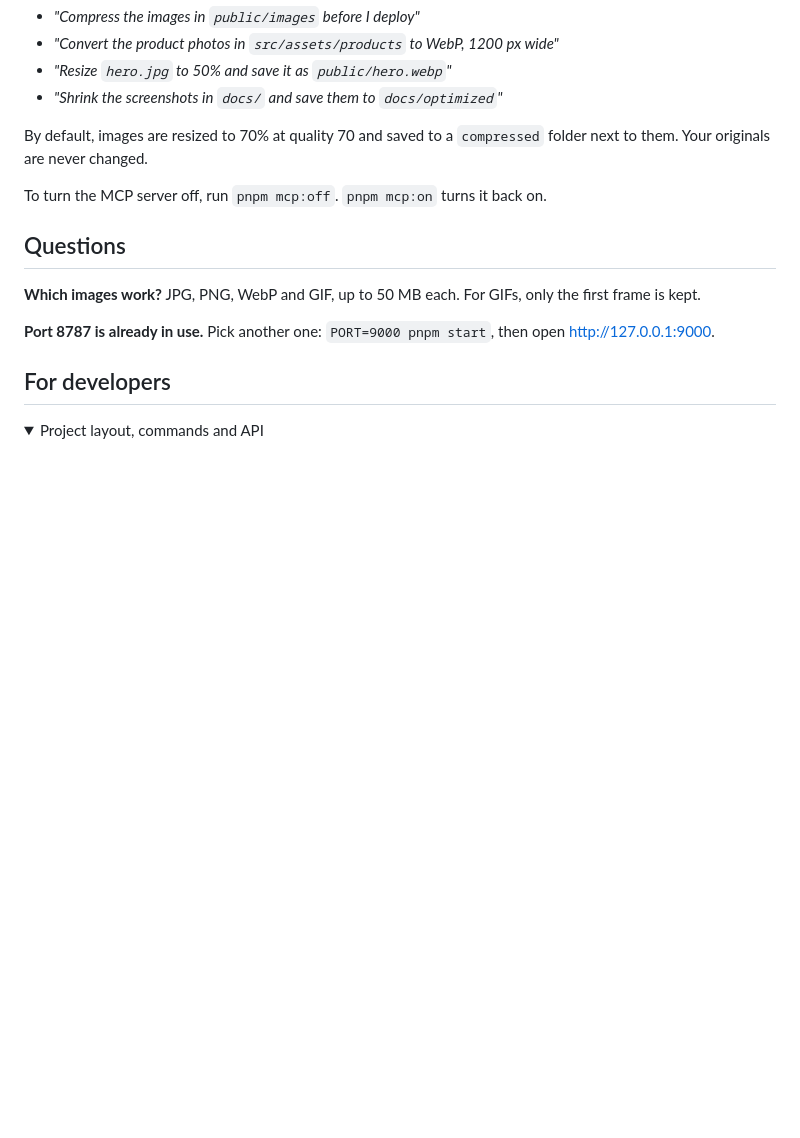
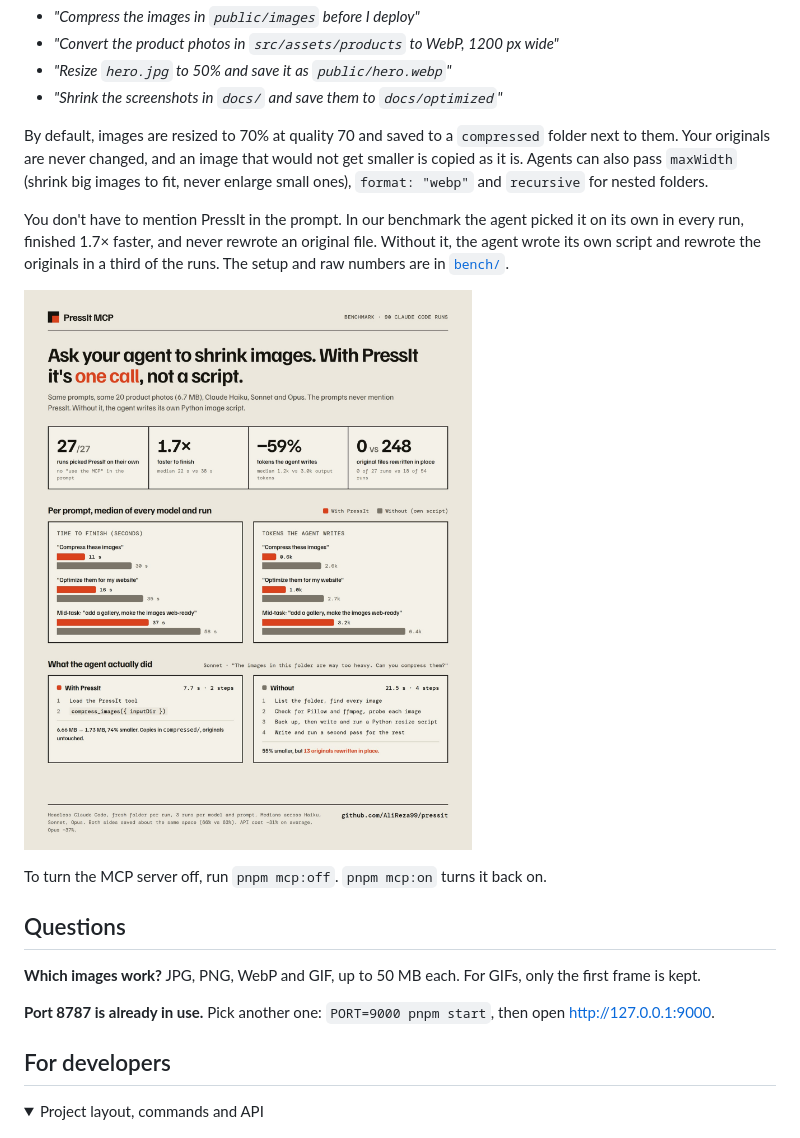
Before and after one commit to AliReza99/pressit, a Markdown page: README.md, the part around the change. Drawn GitHub-style; pictures changed too: docs/mcp-benchmark.jpg (added); folded sections open; blank space fills up the shorter version.

Commit message:
docs(readme): add the MCP benchmark

```diff
--- a/README.md
+++ b/README.md
@@ -57,7 +57,11 @@ claude mcp add --transport http --scope user pressit http://127.0.0.1:8787/mcp
 - *"Resize `hero.jpg` to 50% and save it as `public/hero.webp`"*
 - *"Shrink the screenshots in `docs/` and save them to `docs/optimized`"*
 
-By default, images are resized to 70% at quality 70 and saved to a `compressed` folder next to them. Your originals are never changed.
+By default, images are resized to 70% at quality 70 and saved to a `compressed` folder next to them. Your originals are never changed, and an image that would not get smaller is copied as it is. Agents can also pass `maxWidth` (shrink big images to fit, never enlarge small ones), `format: "webp"` and `recursive` for nested folders.
+
+You don't have to mention PressIt in the prompt. In our benchmark the agent picked it on its own in every run, finished 1.7× faster, and never rewrote an original file. Without it, the agent wrote its own script and rewrote the originals in a third of the runs. The setup and raw numbers are in [`bench/`](bench/).
+
+![PressIt MCP benchmark](docs/mcp-benchmark.jpg)
 
 To turn the MCP server off, run `pnpm mcp:off`. `pnpm mcp:on` turns it back on.
 
```
Also changed, not shown: bench/README.md (added, +15 -0 lines), 6 other files.
